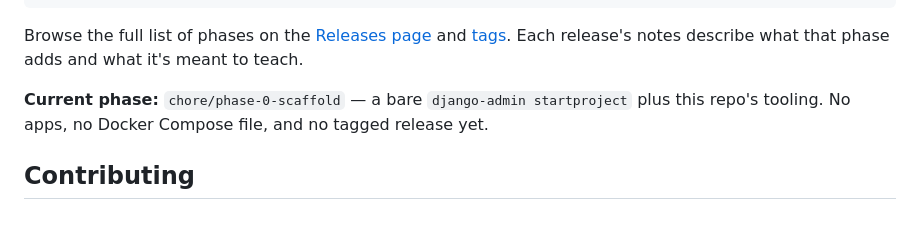
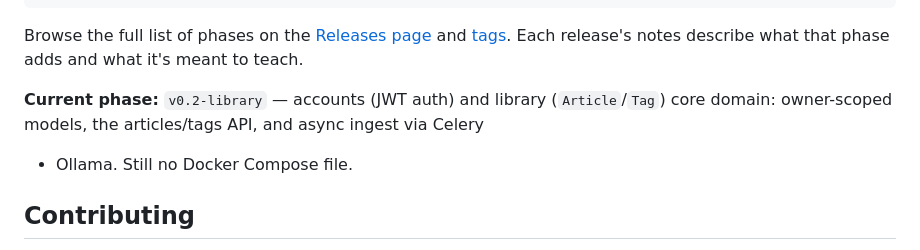
Before and after one commit to arianagh/curio, a Markdown page: README.md, the part around the change. Drawn GitHub-style; blank space fills up the shorter version.

Commit message:
docs: point README current phase at v0.2-library
Co-Authored-By: Claude Sonnet 5 <noreply@anthropic.com>

```diff
--- a/README.md
+++ b/README.md
@@ -67,8 +67,9 @@ Browse the full list of phases on the
 [tags](https://github.com/arianagh/curio/tags). Each release's notes describe what
 that phase adds and what it's meant to teach.
 
-**Current phase:** `chore/phase-0-scaffold` — a bare `django-admin startproject` plus
-this repo's tooling. No apps, no Docker Compose file, and no tagged release yet.
+**Current phase:** `v0.2-library` — accounts (JWT auth) and library (`Article`/`Tag`)
+core domain: owner-scoped models, the articles/tags API, and async ingest via Celery
++ Ollama. Still no Docker Compose file.
 
 ## Contributing
 
```
